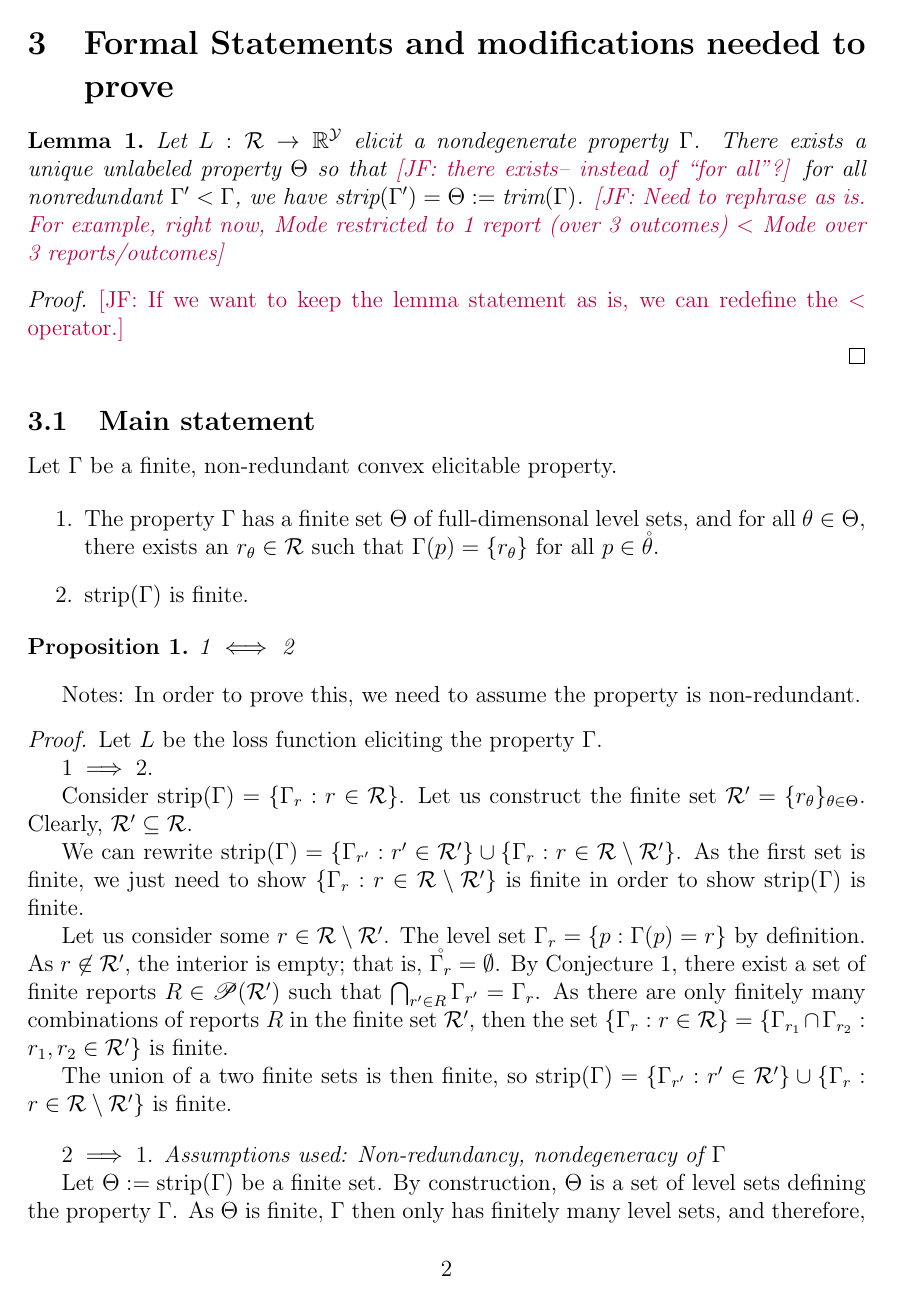
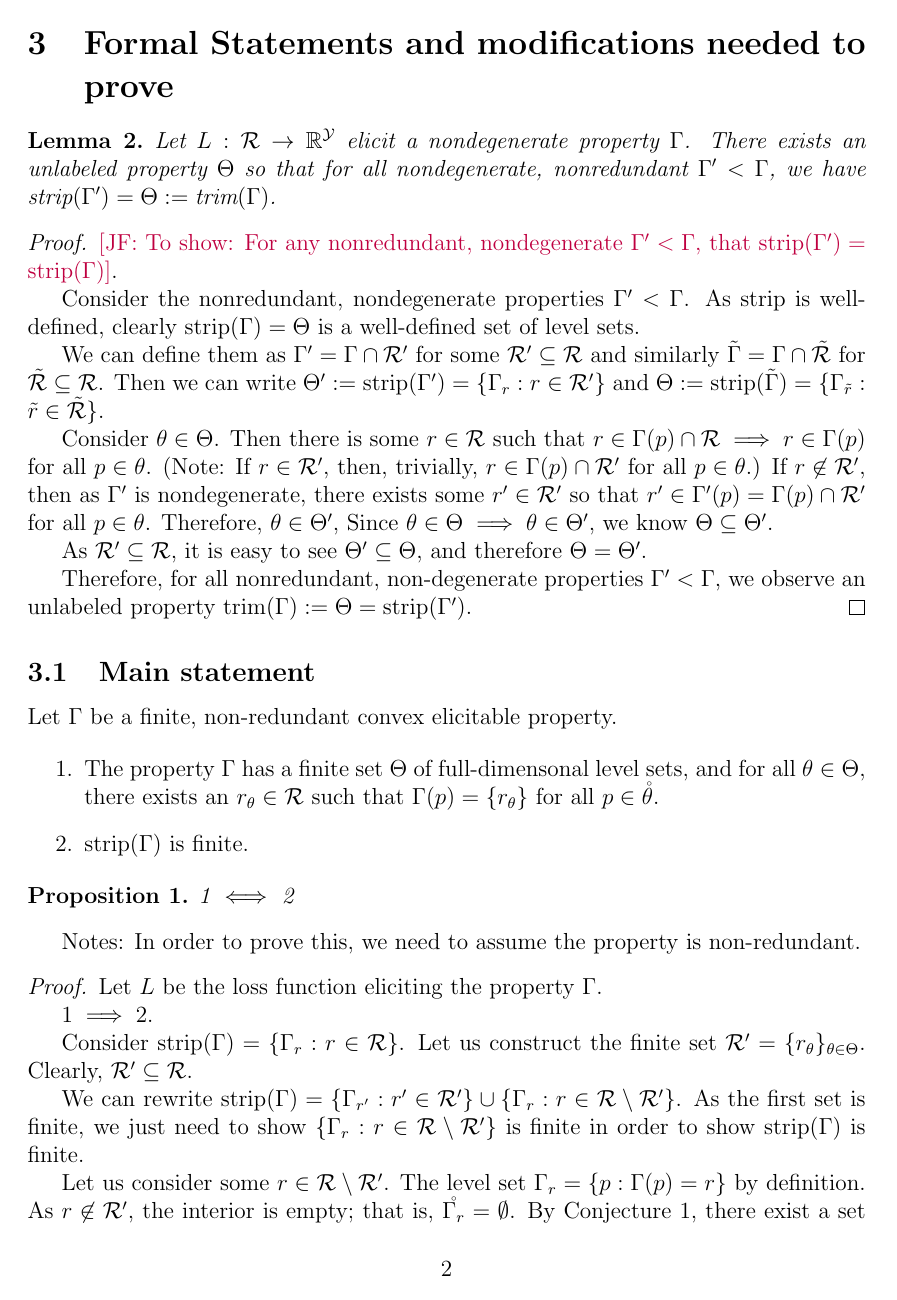
Before and after one commit to jfinocchiaro/cvx-fin, a LaTeX document (jessie-writeup/proofs.tex): page 2 of 3. Compiled offline with pdfLaTeX.

Commit message:
Added proof of Lemma

```diff
--- a/jessie-writeup/proofs.tex
+++ b/jessie-writeup/proofs.tex
@@ -130,19 +134,28 @@ Notes before starting:
 
 \begin{lemma}
   Let $L: \R \to \reals^\Y$ elicit a nondegenerate property $\Gamma$.
-There exists a unique unlabeled property $\Theta$ so that \jessie{there exists-- instead of ``for all''?} for all nonredundant $\Gamma' < \Gamma$, we have $\strip(\Gamma') = \Theta := \text{trim}(\Gamma)$.
-\jessie{Need to rephrase as is.  For example, right now, Mode restricted to 1 report (over 3 outcomes) $<$ Mode over 3 reports/outcomes}
+There exists an unlabeled property $\Theta$ so that for all nondegenerate, nonredundant $\Gamma' < \Gamma$, we have $\strip(\Gamma') = \Theta := \text{trim}(\Gamma)$.
 \end{lemma}
 
 \begin{proof}
-\jessie{If we want to keep the lemma statement as is, we can redefine the $<$ operator.}
-% \jessie{To show: 2.  $\Theta$ is unique. 1. $\Theta = \strip(\Gamma')$ for some $\Gamma' < \Gamma$.}
-%  Consider the unlabeled property $\Sigma := \strip(\Gamma)$.
-%  For every level set $\sigma \in \Sigma$, there is a unique optimal report $r_\sigma$ so that $\Gamma(p) = \{r_\sigma\}$ for all $p \in \inter{\sigma}$.\jessie{Using assumptions we don't have in the statement.}
-%  Let us construct the restricted report set $\R = \{r_\sigma \}_{\inter{\sigma} \neq \emptyset}$.
-%  Using $\R'$, we construct the property $\Gamma' = \Gamma \cap \R'$
-%  We claim that $\Theta = \strip(\Gamma') \cup \{ \bigcap_{r\in R} \Gamma_{r} : R \in \mathscr{P}(\R') \}$.
+\jessie{To show:  For any nonredundant, nondegenerate $\Gamma' < \Gamma$, that $\strip(\Gamma') = \strip(\Gamma)$}.
 
+Consider the nonredundant, nondegenerate properties $\Gamma' < \Gamma$.
+As $\strip$ is well-defined, clearly $\strip(\Gamma) = \Theta$ is a well-defined set of level sets.
+
+We can define them as $\Gamma' = \Gamma \cap \R'$ for some $\R' \subseteq \R$ and similarly $\tilde \Gamma = \Gamma \cap \tilde \R$ for $\tilde \R \subseteq \R$.
+Then we can write $\Theta' := \strip(\Gamma') = \{\Gamma_r : r \in \R' \}$ and $\Theta := \strip(\tilde \Gamma) = \{ \Gamma_{\tilde r} : \tilde r \in \tilde \R \}$.
+
+Consider $\theta \in \Theta$.
+Then there is some $r \in \R$ such that $r\in\Gamma(p)\cap \R \implies r \in \Gamma(p)$ for all $p \in \theta$.
+(Note:  If $r \in \R'$, then, trivially, $r \in \Gamma(p) \cap \R'$ for all $p \in \theta$.)
+If $r \not \in \R'$, then as $\Gamma'$ is nondegenerate, there exists some $r' \in \R'$ so that $r' \in \Gamma'(p) = \Gamma(p) \cap \R'$ for all $p \in \theta$.
+Therefore, $\theta \in \Theta'$,
+Since $\theta \in \Theta \implies \theta \in \Theta'$, we know $\Theta \subseteq \Theta'$.
+
+As $\R' \subseteq \R$, it is easy to see  $\Theta' \subseteq \Theta$, and therefore $\Theta = \Theta'$.
+
+Therefore, for all nonredundant, non-degenerate properties $\Gamma' < \Gamma$, we observe an unlabeled property $\trim(\Gamma) := \Theta = \strip(\Gamma')$.
 \end{proof}
 
 \subsection{Main statement}
@@ -184,8 +197,8 @@ As $r \not\in \R'$, the interior is empty; that is, $\inter{\Gamma_r} = \emptyse
 % For any $p \in \Gamma_r$, then, there is some $q \in B(\epsilon, p)$ such that $\E_q L(r', Y) < \E_q L(r,y)$ for some $r' \in \R'$.
 % As $r = \argmin_{\tilde{r}} \E_p L(\tilde{r}, Y)$, then we observe $\E_p L(r, Y) = \E_p L(r', Y) = \min_{\tilde{r}}\E_p L(\tilde{r}, Y)$ for $p \in \Gamma_r$.
 % Thus, $\Gamma_r \subseteq \Gamma_{r'}$.
-By Conjecture \ref{conj:intersect-lev-sets}, there exist a set of finite reports $R \in \mathscr{P}(\R')$ such that $\bigcap_{r'\in R} \Gamma_{r'} = \Gamma_r$.
-As there are only finitely many combinations of reports $R$ in the finite set $\R'$, then the set $\{ \Gamma_r : r \in \R \} = \{ \Gamma_{r_1} \cap \Gamma_{r_2} : r_1, r_2 \in \R' \}$ is finite.
+By Conjecture \ref{conj:intersect-lev-sets}, there exist a set of finite reports $R \in 2^{\R'}$ such that $\bigcap_{r'\in R} \Gamma_{r'} = \Gamma_r$.
+As there are only finitely many combinations of reports $R$ in the finite set $\R'$, then the set $\{ \Gamma_r : r \in \R \setminus \R' \} =  \{ \bigcap_{r_1 \in R} \Gamma_{r_1} : R \in 2^{\R'} \}$ is finite.
 
 
 The union of a two finite sets is then finite, so $\strip(\Gamma) = \{ \Gamma_{r'} : r' \in \R' \} \cup \{ \Gamma_r : r \in \R \setminus \R' \}$ is finite.
```
Also changed, not shown: jessie-writeup/proofs.tex (32 more changed lines).
